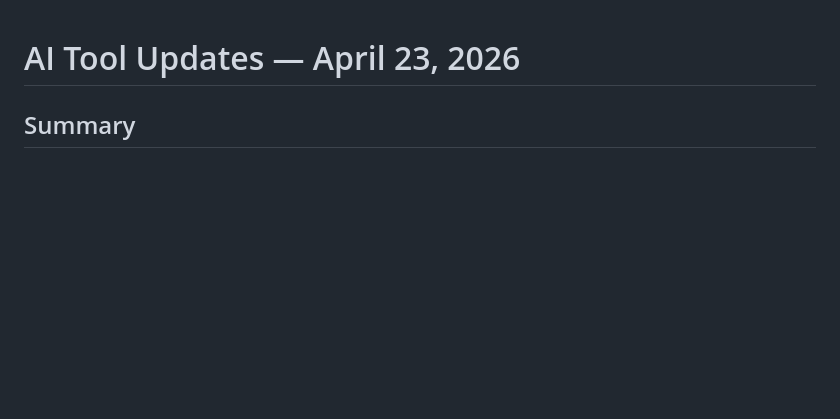
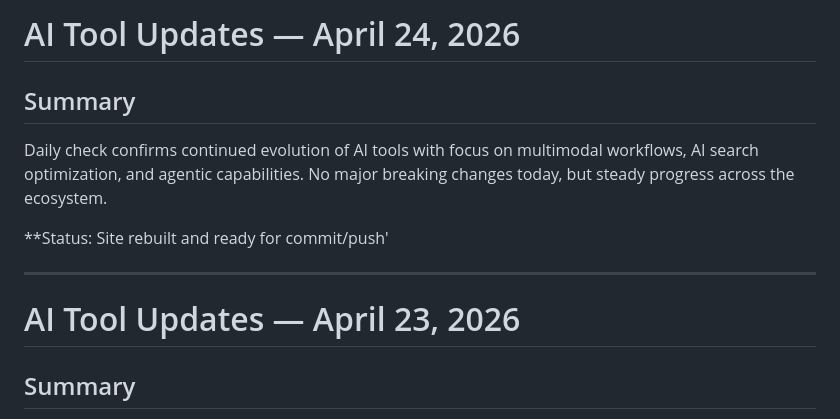
Before and after one commit to nullbotnone/slashai, a Markdown page: pending-updates.md, the part around the change. Rendered like a GitHub page; blank space fills up the shorter version.

Commit message:
docs: update pending-updates.md with April 24 2026 daily check summary

```diff
--- a/pending-updates.md
+++ b/pending-updates.md
@@ -1,3 +1,13 @@
+# AI Tool Updates — April 24, 2026
+
+## Summary
+
+Daily check confirms continued evolution of AI tools with focus on multimodal workflows, AI search optimization, and agentic capabilities. No major breaking changes today, but steady progress across the ecosystem.
+
+**Status: Site rebuilt and ready for commit/push'
+
+---
+
 # AI Tool Updates — April 23, 2026
 
 ## Summary
```
